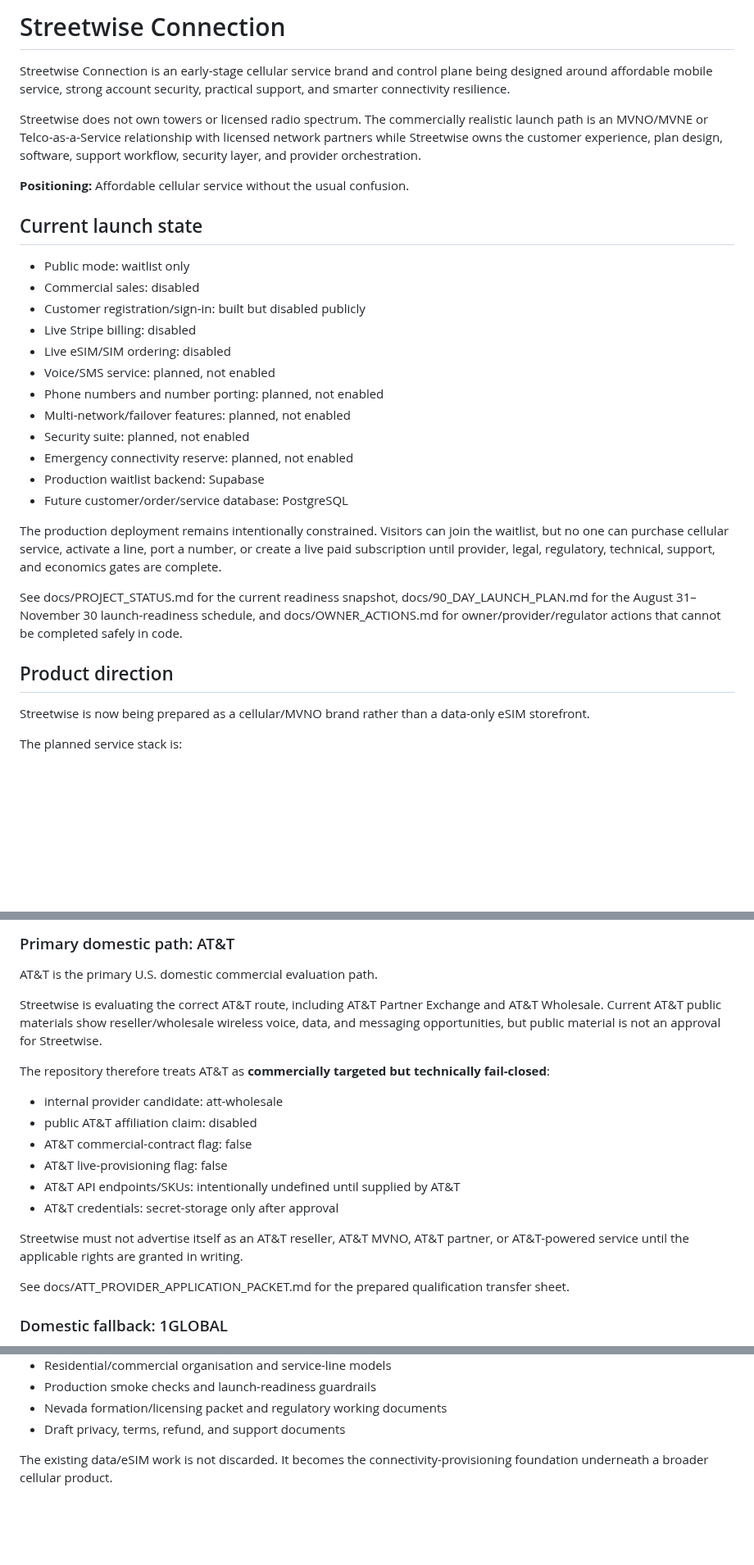
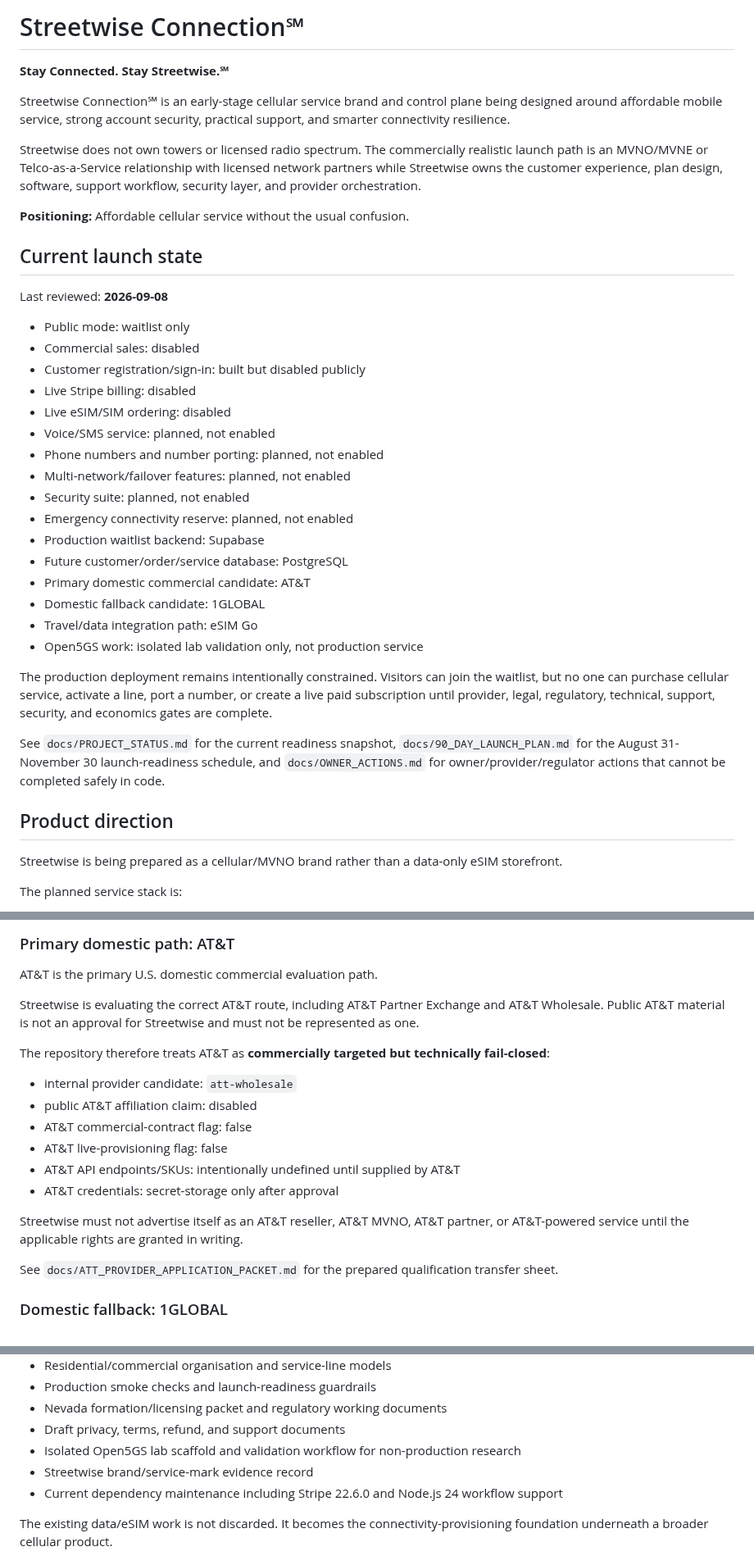
Before and after one commit to Galaxys22702/streetwise-connection-, a Markdown page: README.md, 3 parts joined by grey strips. Shown at 82% size. Drawn GitHub-style; blank space fills up the shorter version.

```diff
--- a/README.md
+++ b/README.md
@@ -1,12 +1,16 @@
-# Streetwise Connection
+# Streetwise Connection℠
 
-Streetwise Connection is an early-stage cellular service brand and control plane being designed around affordable mobile service, strong account security, practical support, and smarter connectivity resilience.
+**Stay Connected. Stay Streetwise.℠**
+
+Streetwise Connection℠ is an early-stage cellular service brand and control plane being designed around affordable mobile service, strong account security, practical support, and smarter connectivity resilience.
 
 Streetwise does not own towers or licensed radio spectrum. The commercially realistic launch path is an MVNO/MVNE or Telco-as-a-Service relationship with licensed network partners while Streetwise owns the customer experience, plan design, software, support workflow, security layer, and provider orchestration.
 
 **Positioning:** Affordable cellular service without the usual confusion.
 
 ## Current launch state
+
+Last reviewed: **2026-09-08**
 
 - Public mode: waitlist only
 - Commercial sales: disabled
@@ -20,14 +24,18 @@ Streetwise does not own towers or licensed radio spectrum. The commercially real
 - Emergency connectivity reserve: planned, not enabled
 - Production waitlist backend: Supabase
 - Future customer/order/service database: PostgreSQL
+- Primary domestic commercial candidate: AT&T
+- Domestic fallback candidate: 1GLOBAL
+- Travel/data integration path: eSIM Go
+- Open5GS work: isolated lab validation only, not production service
 
-The production deployment remains intentionally constrained. Visitors can join the waitlist, but no one can purchase cellular service, activate a line, port a number, or create a live paid subscription until provider, legal, regulatory, technical, support, and economics gates are complete.
+The production deployment remains intentionally constrained. Visitors can join the waitlist, but no one can purchase cellular service, activate a line, port a number, or create a live paid subscription until provider, legal, regulatory, technical, support, security, and economics gates are complete.
 
-See docs/PROJECT_STATUS.md for the current readiness snapshot, docs/90_DAY_LAUNCH_PLAN.md for the August 31–November 30 launch-readiness schedule, and docs/OWNER_ACTIONS.md for owner/provider/regulator actions that cannot be completed safely in code.
+See `docs/PROJECT_STATUS.md` for the current readiness snapshot, `docs/90_DAY_LAUNCH_PLAN.md` for the August 31-November 30 launch-readiness schedule, and `docs/OWNER_ACTIONS.md` for owner/provider/regulator actions that cannot be completed safely in code.
 
 ## Product direction
 
-Streetwise is now being prepared as a cellular/MVNO brand rather than a data-only eSIM storefront.
+Streetwise is being prepared as a cellular/MVNO brand rather than a data-only eSIM storefront.
 
 The planned service stack is:
 
@@ -71,11 +79,11 @@ Final pricing must be validated against wholesale connectivity, voice/SMS/number
 
 AT&T is the primary U.S. domestic commercial evaluation path.
 
-Streetwise is evaluating the correct AT&T route, including AT&T Partner Exchange and AT&T Wholesale. Current AT&T public materials show reseller/wholesale wireless voice, data, and messaging opportunities, but public material is not an approval for Streetwise.
+Streetwise is evaluating the correct AT&T route, including AT&T Partner Exchange and AT&T Wholesale. Public AT&T material is not an approval for Streetwise and must not be represented as one.
 
 The repository therefore treats AT&T as **commercially targeted but technically fail-closed**:
 
-- internal provider candidate: att-wholesale
+- internal provider candidate: `att-wholesale`
 - public AT&T affiliation claim: disabled
 - AT&T commercial-contract flag: false
 - AT&T live-provisioning flag: false
@@ -84,7 +92,7 @@ The repository therefore treats AT&T as **commercially targeted but technically
 
 Streetwise must not advertise itself as an AT&T reseller, AT&T MVNO, AT&T partner, or AT&T-powered service until the applicable rights are granted in writing.
 
-See docs/ATT_PROVIDER_APPLICATION_PACKET.md for the prepared qualification transfer sheet.
+See `docs/ATT_PROVIDER_APPLICATION_PACKET.md` for the prepared qualification transfer sheet.
 
 ### Domestic fallback: 1GLOBAL
 
@@ -116,6 +124,9 @@ The repository already contains:
 - Production smoke checks and launch-readiness guardrails
 - Nevada formation/licensing packet and regulatory working documents
 - Draft privacy, terms, refund, and support documents
+- Isolated Open5GS lab scaffold and validation workflow for non-production research
+- Streetwise brand/service-mark evidence record
+- Current dependency maintenance including Stripe 22.6.0 and Node.js 24 workflow support
 
 The existing data/eSIM work is not discarded. It becomes the connectivity-provisioning foundation underneath a broader cellular product.
 
```
Also changed, not shown: other parts of README.md (+29 -12 lines).
